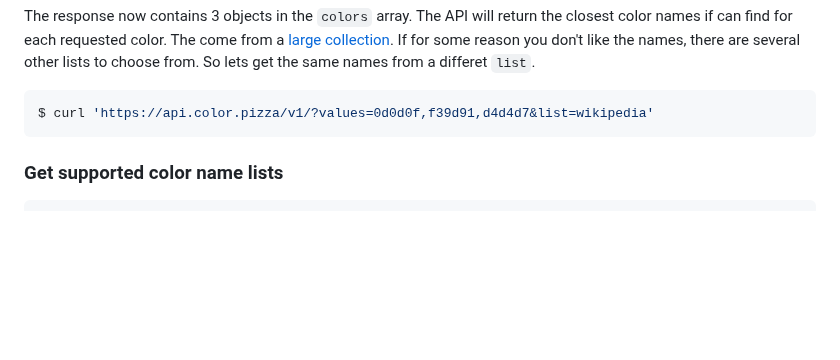
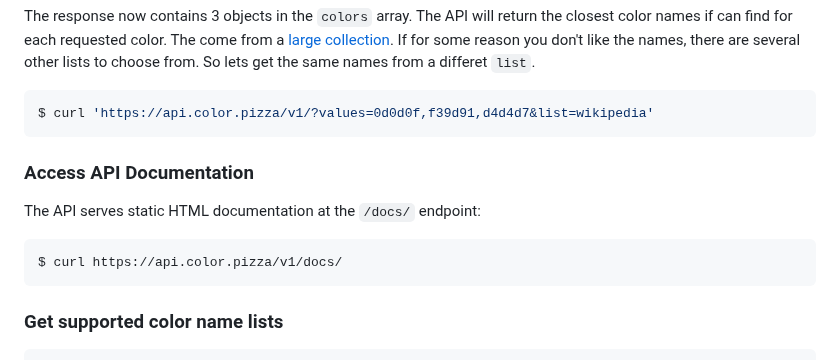
Before and after one commit to meodai/color-name-api, a Markdown page: README.md, the part around one of its changes. Drawn GitHub-style; blank space fills up the shorter version.

Commit message:
fix formatting and add documentation endpoint to README

````diff
--- a/README.md
+++ b/README.md
@@ -129,6 +127,14 @@ The come from a [large collection](https://github.com/meodai/color-names). If fo
 
 ```shell
 $ curl 'https://api.color.pizza/v1/?values=0d0d0f,f39d91,d4d4d7&list=wikipedia'
+```
+
+### Access API Documentation
+
+The API serves static HTML documentation at the `/docs/` endpoint:
+
+```shell
+$ curl https://api.color.pizza/v1/docs/
 ```
 
 ### Get supported color name lists
````
Also changed, not shown: other parts of README.md (+1 -3 lines).
